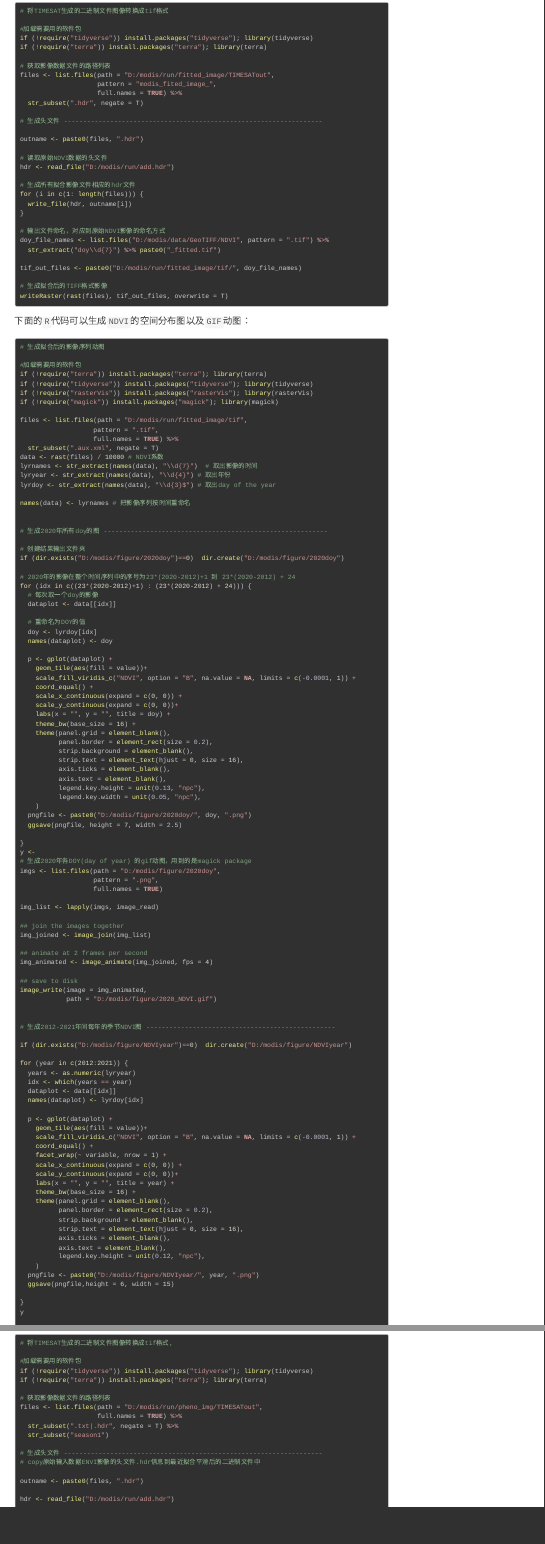
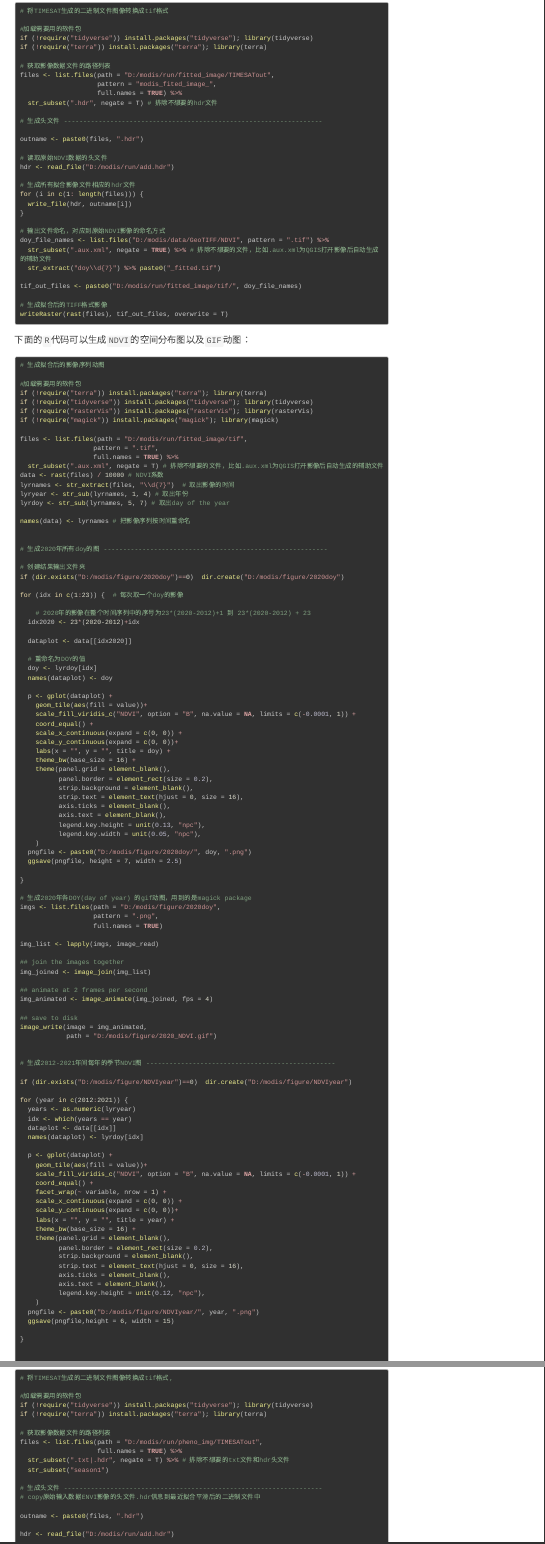
Before and after one commit to fengtian2020/ess_course, an R Markdown document (timesat.Rmd): the page in a window 1100 px wide, from 2170 px down, and a second part further down, joined at a grey line. Rendered offline with R 4.5, knitr and Pandoc, with nearby package versions; menus at the side of the page are left out; long lines of code are wrapped.

Commit message:
bug fixed

```diff
--- a/timesat.Rmd
+++ b/timesat.Rmd
@@ -3,6 +3,8 @@ title: "TIMESAT和MODIS物候分析实验指导"
 author: '**[田丰](http://jszy.whu.edu.cn/tian_feng/) 武汉大学 遥感信息工程学院**'
 date: "`r Sys.Date()`"
 output: html_document
+editor_options:
+  chunk_output_type: console
 ---
 
 [TIMESAT软件](https://web.nateko.lu.se/timesat/timesat.asp)是由瑞典隆德大学的[Lars Eklundh](https://web.nateko.lu.se/Personal/Lars.Eklundh/)及瑞典马尔默大学的 [Per Jönsson](https://mau.se/en/persons/per.jonsson/)在大约20年前开发的遥感物候分析工具，被全球遥感界广泛使用，最近欧洲哥白尼计划项目下的高分辨率物候和生产力产品[HR-VPP](https://land.copernicus.eu/pan-european/biophysical-parameters/high-resolution-vegetation-phenology-and-productivity)就是基于TIMESAT生成的。TIMESAT使用[FORTRAN语言](https://baike.baidu.com/item/FORTRAN%E8%AF%AD%E8%A8%80/295590)编写，该语言面向科学计算，相较于其他编程语言，其运算效率号称是最快的。
@@ -426,7 +428,7 @@ if (!require("terra")) install.packages("terra"); library(terra)
 files <- list.files(path = "D:/modis/run/fitted_image/TIMESATout",
                     pattern = "modis_fited_image_",
                     full.names = TRUE) %>%
-  str_subset(".hdr", negate = T)
+  str_subset(".hdr", negate = T) # 排除不想要的hdr文件
 
 # 生成头文件 -------------------------------------------------------------------
 
@@ -442,6 +444,7 @@ for (i in c(1: length(files))) {
 
 # 输出文件命名，对应到原始NDVI影像的命名方式
 doy_file_names <- list.files("D:/modis/data/GeoTIFF/NDVI", pattern = ".tif") %>%
+  str_subset(".aux.xml", negate = TRUE) %>% # 排除不想要的文件，比如.aux.xml为QGIS打开影像后自动生成的辅助文件
   str_extract("doy\\d{7}") %>% paste0("_fitted.tif")
 
 tif_out_files <- paste0("D:/modis/run/fitted_image/tif/", doy_file_names)
@@ -466,11 +469,11 @@ if (!require("magick")) install.packages("magick"); library(magick)
 files <- list.files(path = "D:/modis/run/fitted_image/tif",
                    pattern = ".tif",
                    full.names = TRUE) %>%
-  str_subset(".aux.xml", negate = T)
+  str_subset(".aux.xml", negate = T) # 排除不想要的文件，比如.aux.xml为QGIS打开影像后自动生成的辅助文件
 data <- rast(files) / 10000 # NDVI系数
-lyrnames <- str_extract(names(data), "\\d{7}")  # 取出影像的时间
-lyryear <- str_extract(names(data), "\\d{4}") # 取出年份
-lyrdoy <- str_extract(names(data), "\\d{3}$") # 取出day of the year
+lyrnames <- str_extract(files, "\\d{7}")  # 取出影像的时间
+lyryear <- str_sub(lyrnames, 1, 4) # 取出年份
+lyrdoy <- str_sub(lyrnames, 5, 7) # 取出day of the year
 
 names(data) <- lyrnames # 把影像序列按时间重命名
 
@@ -480,10 +483,12 @@ names(data) <- lyrnames # 把影像序列按时间重命名
 # 创建结果输出文件夹
 if (dir.exists("D:/modis/figure/2020doy")==0)  dir.create("D:/modis/figure/2020doy")
 
-# 2020年的影像在整个时间序列中的序号为23*(2020-2012)+1 到 23*(2020-2012) + 24
-for (idx in c((23*(2020-2012)+1) : (23*(2020-2012) + 24))) {
-  # 每次取一个doy的影像
-  dataplot <- data[[idx]]
+for (idx in c(1:23)) {  # 每次取一个doy的影像
+
+    # 2020年的影像在整个时间序列中的序号为23*(2020-2012)+1 到 23*(2020-2012) + 23
+  idx2020 <- 23*(2020-2012)+idx
+
+  dataplot <- data[[idx2020]]
 
   # 重命名为DOY的值
   doy <- lyrdoy[idx]
@@ -510,7 +515,7 @@ for (idx in c((23*(2020-2012)+1) : (23*(2020-2012) + 24))) {
   ggsave(pngfile, height = 7, width = 2.5)
 
 }
-y <-
+
 # 生成2020年各DOY(day of year) 的gif动图，用到的是magick package
 imgs <- list.files(path = "D:/modis/figure/2020doy",
                    pattern = ".png",
@@ -560,7 +565,7 @@ for (year in c(2012:2021)) {
   ggsave(pngfile,height = 6, width = 15)
 
 }
-y
+
 
 # 生成2012-2021年间的分DOY(day of year) gif动图，用到的是magick package
 imgs <- list.files(path = "D:/modis/figure/NDVIyear",
@@ -741,7 +743,7 @@ if (!require("terra")) install.packages("terra"); library(terra)
 # 获取影像数据文件的路径列表
 files <- list.files(path = "D:/modis/run/pheno_img/TIMESATout",
                     full.names = TRUE) %>%
-  str_subset(".txt|.hdr", negate = T) %>%
+  str_subset(".txt|.hdr", negate = T) %>% # 排除不想要的txt文件和hdr头文件
   str_subset("season1")
 
 # 生成头文件 -------------------------------------------------------------------
```
Also changed, not shown: timesat.Rmd (14 more changed lines).
